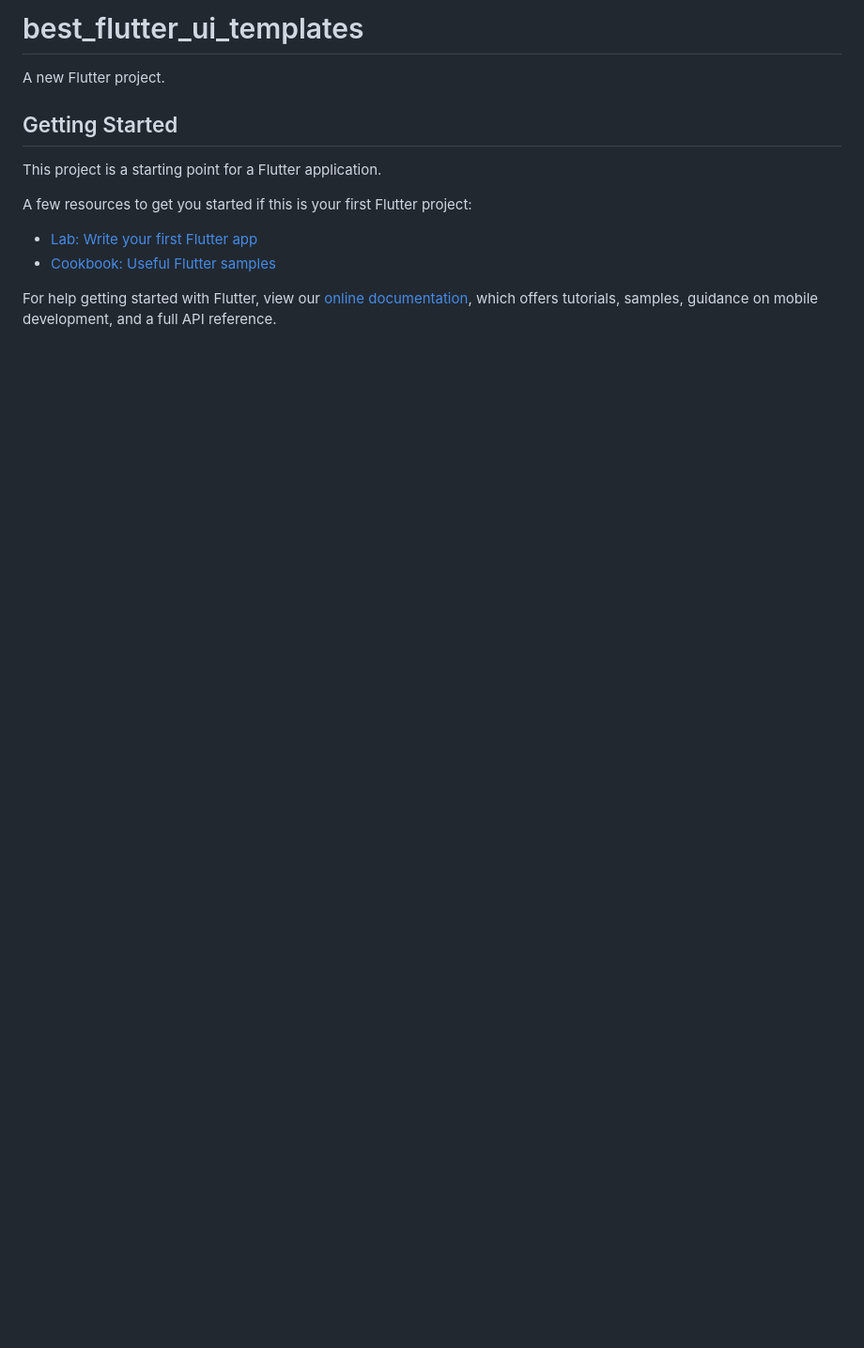
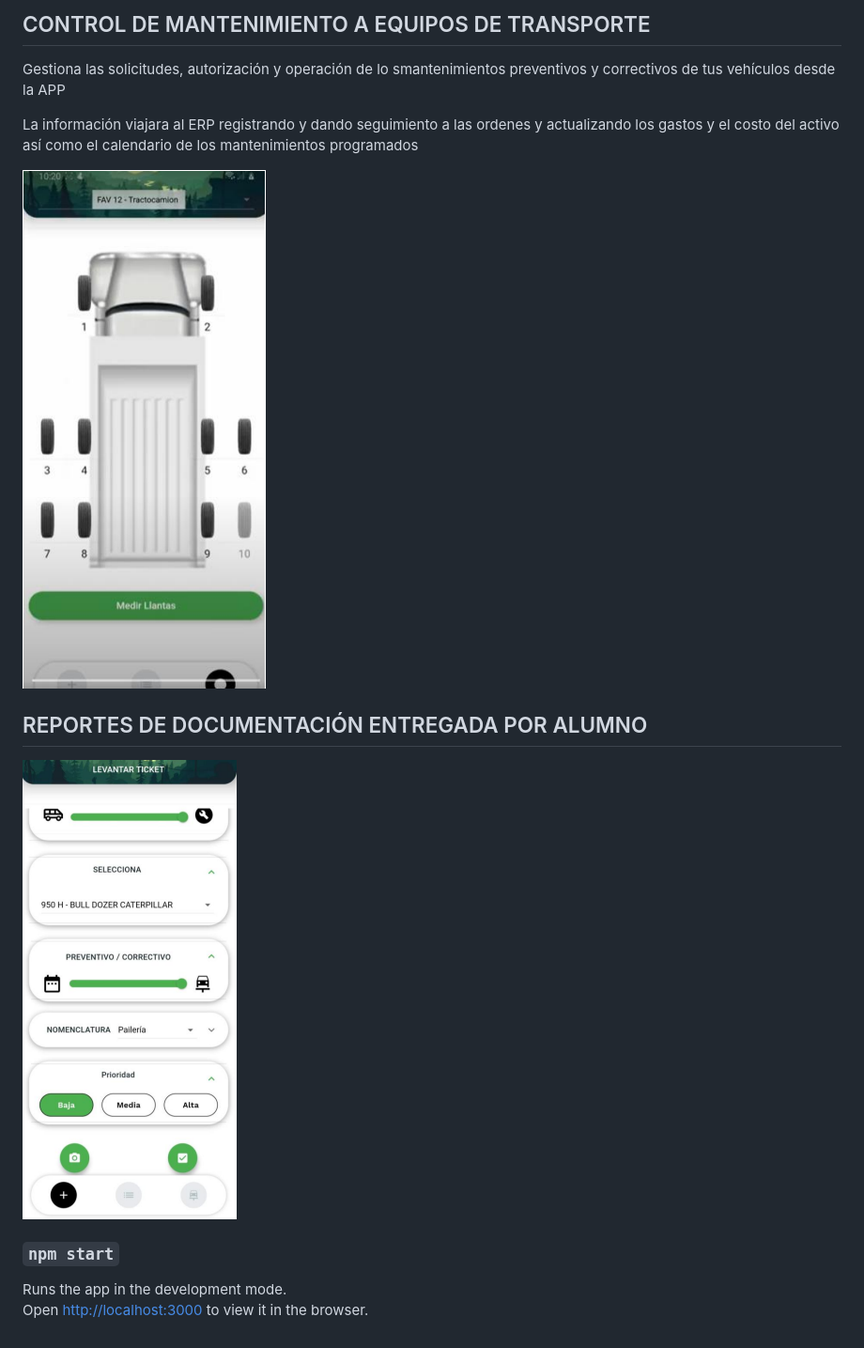
Before and after one commit to muroldanr/SERVICIOS_VEHICULOS, a Markdown page: README.md, the part around the change. Shown: that part at 94% size. GitHub-like rendering; pictures changed too: assets/llantas.png (added), assets/solicitud.png (added); blank space fills up the shorter version.

```diff
--- a/README.md
+++ b/README.md
@@ -1,16 +1,25 @@
-# best_flutter_ui_templates
+## CONTROL DE MANTENIMIENTO A EQUIPOS DE TRANSPORTE
+Gestiona las solicitudes, autorización y operación de
+lo smantenimientos preventivos y correctivos de tus
+vehículos desde la APP
 
-A new Flutter project.
+La información viajara al ERP registrando y dando
+seguimiento a las ordenes y actualizando los gastos y
+el costo del activo así como el calendario de los
+mantenimientos programados
 
-## Getting Started
 
-This project is a starting point for a Flutter application.
+![CHEESE!](assets/llantas.png)
 
-A few resources to get you started if this is your first Flutter project:
+## REPORTES DE DOCUMENTACIÓN ENTREGADA POR ALUMNO
 
-- [Lab: Write your first Flutter app](https://flutter.dev/docs/get-started/codelab)
-- [Cookbook: Useful Flutter samples](https://flutter.dev/docs/cookbook)
 
-For help getting started with Flutter, view our
-[online documentation](https://flutter.dev/docs), which offers tutorials,
-samples, guidance on mobile development, and a full API reference.
+![CHEESE!](assets/solicitud.png)
+
+
+
+
+### `npm start`
+
+Runs the app in the development mode.<br>
+Open [http://localhost:3000](http://localhost:3000) to view it in the browser.
```
Also changed, not shown: 2 other files.
